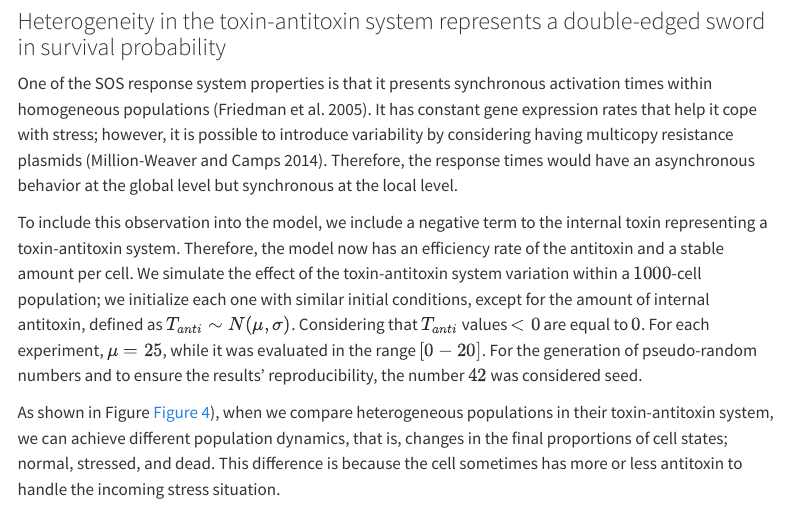
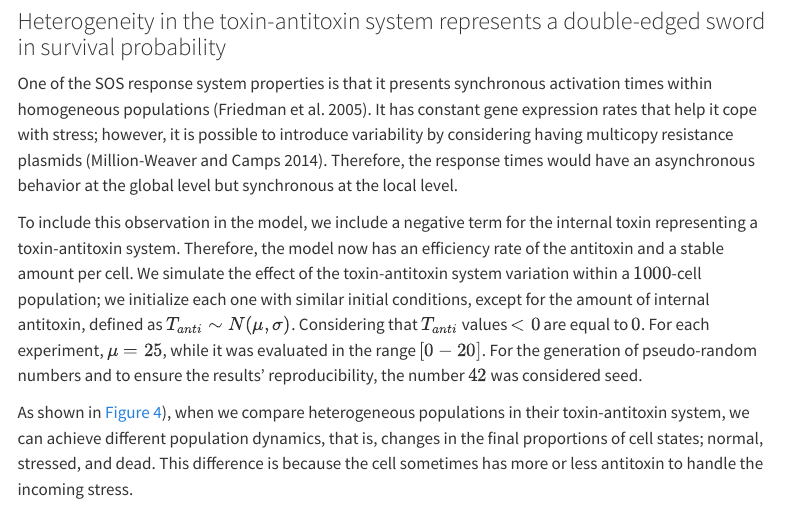
Before and after one commit to jvelezmagic/bacterial-filamentation-research, a Quarto document (03-model-analysis.qmd): the page in a window 1100 px wide, from 2800 px down. Rendered offline with R 4.5, knitr and Pandoc in place of Quarto, with nearby package versions; some code elsewhere in the file could not run offline; menus at the side of the page are left out.

Commit message:
Update model analysis - Heterogeneity in the toxin-antitoxin system represents a double-edged sword in survival probability

````diff
--- a/03-model-analysis.qmd
+++ b/03-model-analysis.qmd
@@ -286,24 +286,23 @@
 the response times would have an asynchronous behavior at the global
 level but synchronous at the local level.
 
-To include this observation into the model, we include a negative term
-to the internal toxin representing a toxin-antitoxin system. Therefore,
-the model now has an efficiency rate of the antitoxin and a stable
-amount per cell. We simulate the effect of the toxin-antitoxin system
-variation within a $1000$-cell population; we initialize each one with
-similar initial conditions, except for the amount of internal antitoxin,
-defined as $T_{anti} \sim N(\mu, \sigma)$. Considering that $T_{anti}$
-values $< 0$ are equal to $0$. For each experiment, $\mu = 25$, while it
-was evaluated in the range $[0-20]$. For the generation of pseudo-random
+To include this observation in the model, we include a negative term for
+the internal toxin representing a toxin-antitoxin system. Therefore, the
+model now has an efficiency rate of the antitoxin and a stable amount
+per cell. We simulate the effect of the toxin-antitoxin system variation
+within a $1000$-cell population; we initialize each one with similar
+initial conditions, except for the amount of internal antitoxin, defined
+as $T_{anti} \sim N(\mu, \sigma)$. Considering that $T_{anti}$ values
+$< 0$ are equal to $0$. For each experiment, $\mu = 25$, while it was
+evaluated in the range $[0-20]$. For the generation of pseudo-random
 numbers and to ensure the results' reproducibility, the number $42$ was
 considered seed.
 
-As shown in Figure @fig-antitoxin-experiment), when we compare
-heterogeneous populations in their toxin-antitoxin system, we can
-achieve different population dynamics, that is, changes in the final
-proportions of cell states; normal, stressed, and dead. This difference
-is because the cell sometimes has more or less antitoxin to handle the
-incoming stress situation.
+As shown in @fig-antitoxin-experiment), when we compare heterogeneous
+populations in their toxin-antitoxin system, we can achieve different
+population dynamics, that is, changes in the final proportions of cell
+states; normal, stressed, and dead. This difference is because the cell
+sometimes has more or less antitoxin to handle the incoming stress.
 
 ```{r}
 #| label: fig-antitoxin-experiment
````
